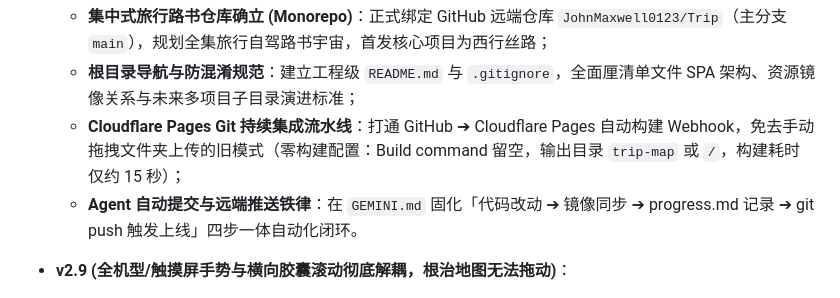
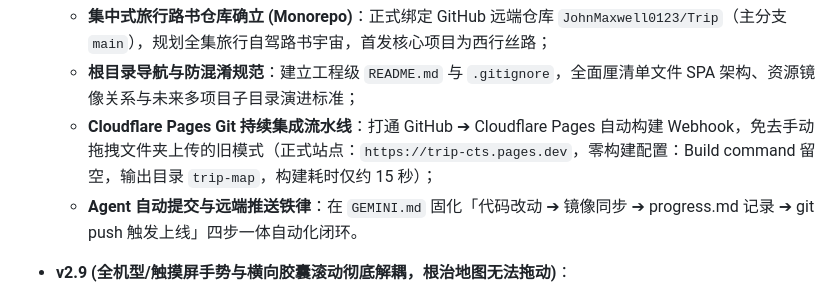
Before and after one commit to JohnMaxwell0123/Trip, a Markdown page: progress.md, the part around the change. GitHub-like rendering.

```diff
--- a/progress.md
+++ b/progress.md
@@ -208,7 +208,7 @@ Pilgrimage to the West/
 - **v2.8 (CI/CD 自动化构建与 GitHub 仓库全链路打通)**：
   - **集中式旅行路书仓库确立 (Monorepo)**：正式绑定 GitHub 远端仓库 `JohnMaxwell0123/Trip`（主分支 `main`），规划全集旅行自驾路书宇宙，首发核心项目为西行丝路；
   - **根目录导航与防混淆规范**：建立工程级 `README.md` 与 `.gitignore`，全面厘清单文件 SPA 架构、资源镜像关系与未来多项目子目录演进标准；
-  - **Cloudflare Pages Git 持续集成流水线**：打通 GitHub ➔ Cloudflare Pages 自动构建 Webhook，免去手动拖拽文件夹上传的旧模式（零构建配置：Build command 留空，输出目录 `trip-map` 或 `/`，构建耗时仅约 15 秒）；
+  - **Cloudflare Pages Git 持续集成流水线**：打通 GitHub ➔ Cloudflare Pages 自动构建 Webhook，免去手动拖拽文件夹上传的旧模式（正式站点：`https://trip-cts.pages.dev`，零构建配置：Build command 留空，输出目录 `trip-map`，构建耗时仅约 15 秒）；
   - **Agent 自动提交与远端推送铁律**：在 `GEMINI.md` 固化「代码改动 ➔ 镜像同步 ➔ progress.md 记录 ➔ git push 触发上线」四步一体自动化闭环。
 - **v2.9 (全机型/触摸屏手势与横向胶囊滚动彻底解耦，根治地图无法拖动)**：
   - **线上环境诊断**：确认 `journeytothewest.pages.dev` 此前仍停留在手动拖拽部署的旧包，未生效 v2.7 补丁，导致用户访问线上旧版时依旧触发 Bug；
```
Also changed, not shown: README.md (+9 -11 lines).
